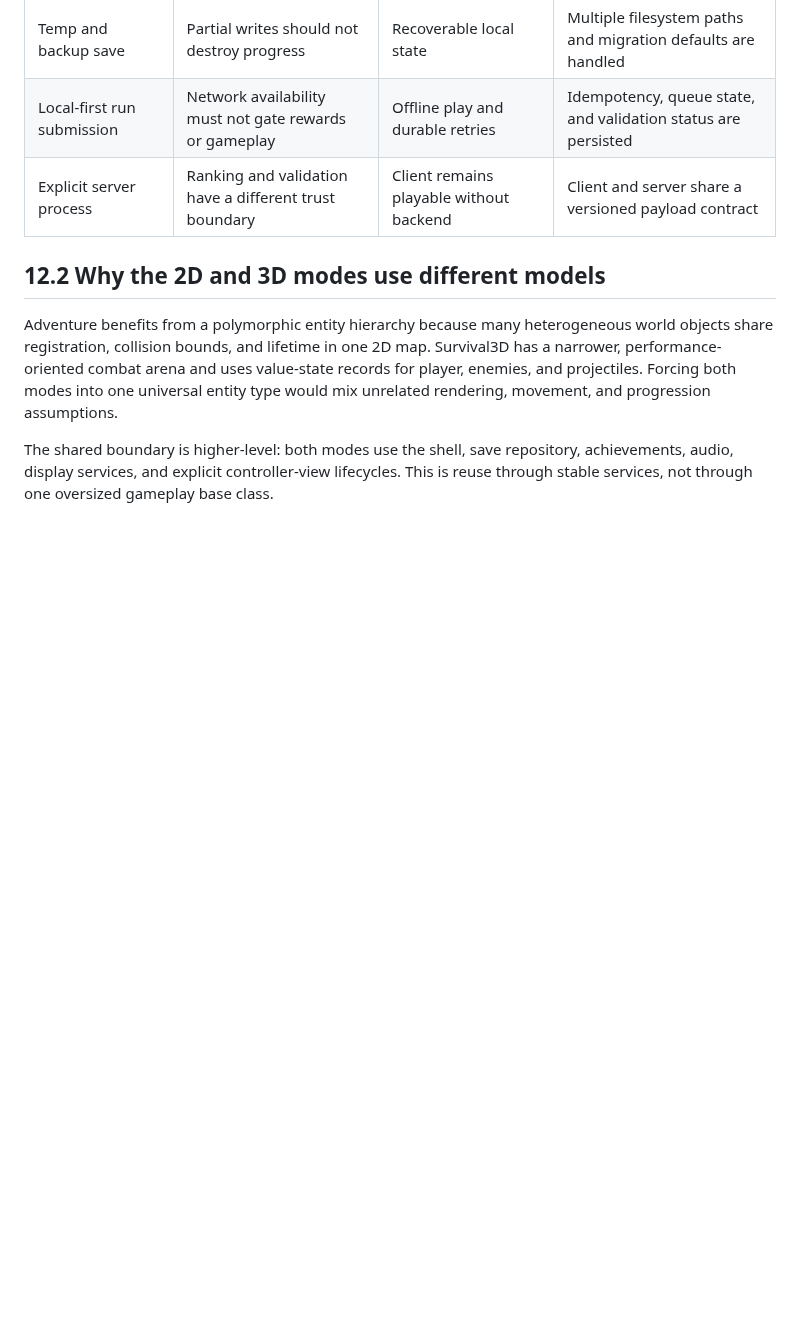
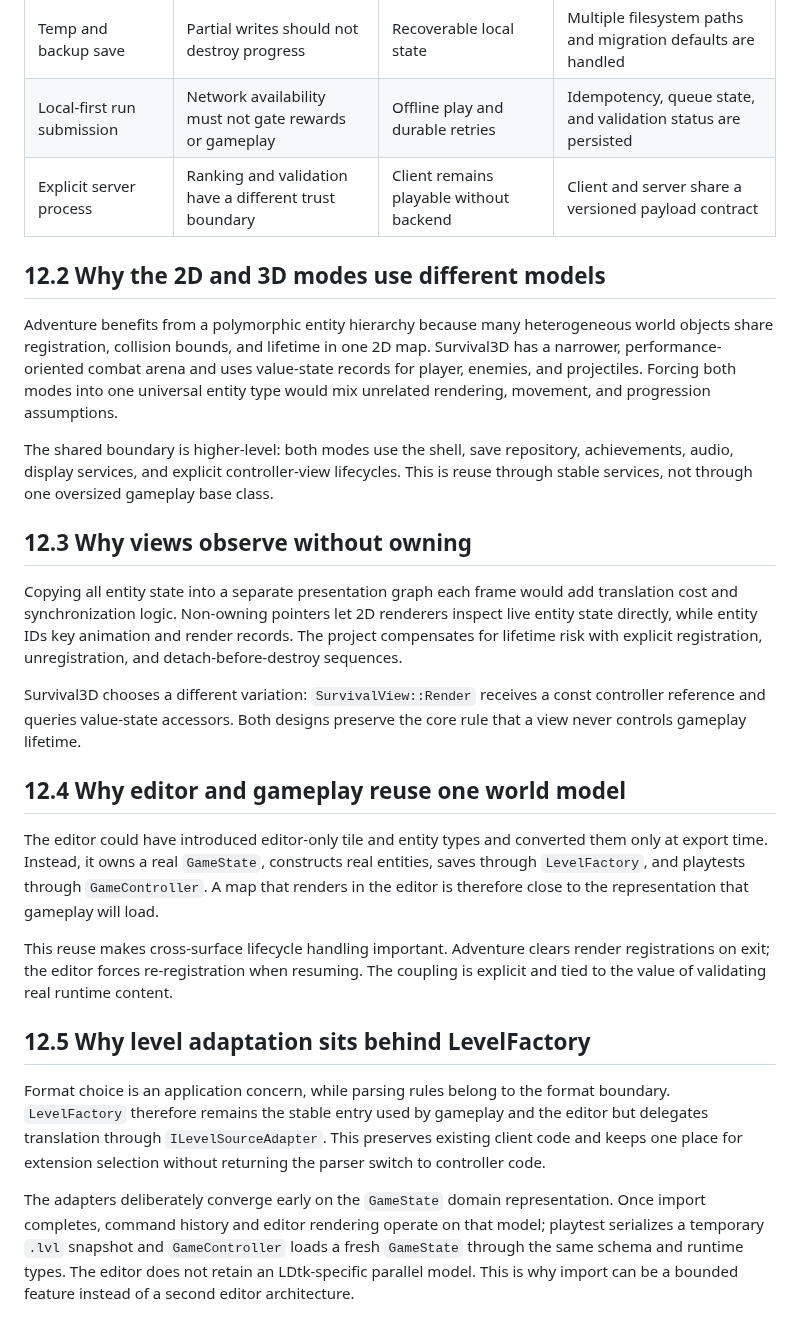
Before and after one commit to kietanhnguyen2007/CS202-FinalProject, a Markdown page: AppleKnightAdventure_Design_Report.md, the part around the change. GitHub-like rendering; blank space fills up the shorter version.

Commit message:
docs(report): add part 50/60 - 12.3 Why views observe without owning

```diff
--- a/AppleKnightAdventure_Design_Report.md
+++ b/AppleKnightAdventure_Design_Report.md
@@ -1387,3 +1387,21 @@ The Model family owns state, the Controller family sequences use cases, and the
 Adventure benefits from a polymorphic entity hierarchy because many heterogeneous world objects share registration, collision bounds, and lifetime in one 2D map. Survival3D has a narrower, performance-oriented combat arena and uses value-state records for player, enemies, and projectiles. Forcing both modes into one universal entity type would mix unrelated rendering, movement, and progression assumptions.
 
 The shared boundary is higher-level: both modes use the shell, save repository, achievements, audio, display services, and explicit controller-view lifecycles. This is reuse through stable services, not through one oversized gameplay base class.
+
+## 12.3 Why views observe without owning
+
+Copying all entity state into a separate presentation graph each frame would add translation cost and synchronization logic. Non-owning pointers let 2D renderers inspect live entity state directly, while entity IDs key animation and render records. The project compensates for lifetime risk with explicit registration, unregistration, and detach-before-destroy sequences.
+
+Survival3D chooses a different variation: `SurvivalView::Render` receives a const controller reference and queries value-state accessors. Both designs preserve the core rule that a view never controls gameplay lifetime.
+
+## 12.4 Why editor and gameplay reuse one world model
+
+The editor could have introduced editor-only tile and entity types and converted them only at export time. Instead, it owns a real `GameState`, constructs real entities, saves through `LevelFactory`, and playtests through `GameController`. A map that renders in the editor is therefore close to the representation that gameplay will load.
+
+This reuse makes cross-surface lifecycle handling important. Adventure clears render registrations on exit; the editor forces re-registration when resuming. The coupling is explicit and tied to the value of validating real runtime content.
+
+## 12.5 Why level adaptation sits behind LevelFactory
+
+Format choice is an application concern, while parsing rules belong to the format boundary. `LevelFactory` therefore remains the stable entry used by gameplay and the editor but delegates translation through `ILevelSourceAdapter`. This preserves existing client code and keeps one place for extension selection without returning the parser switch to controller code.
+
+The adapters deliberately converge early on the `GameState` domain representation. Once import completes, command history and editor rendering operate on that model; playtest serializes a temporary `.lvl` snapshot and `GameController` loads a fresh `GameState` through the same schema and runtime types. The editor does not retain an LDtk-specific parallel model. This is why import can be a bounded feature instead of a second editor architecture.
```
